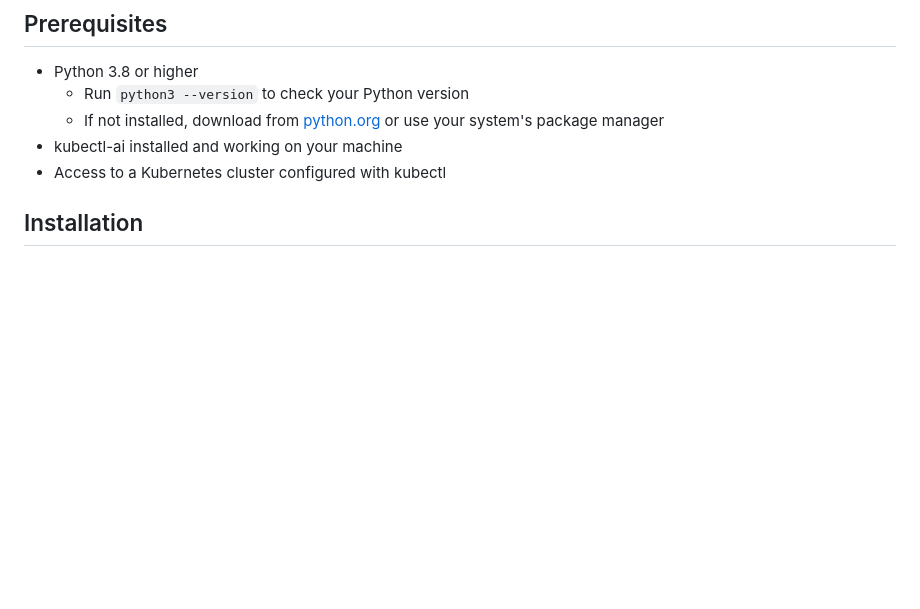
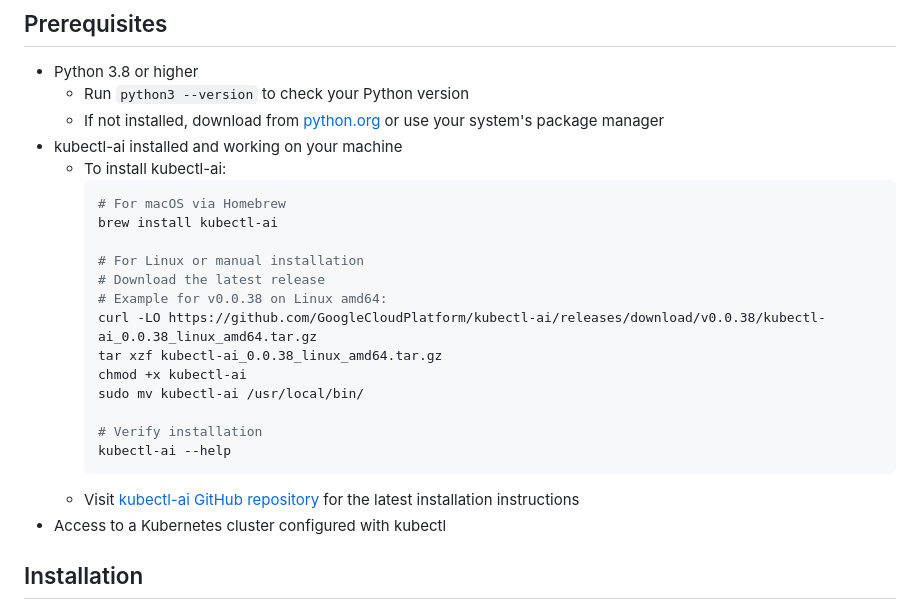
Before and after one commit to devopskroy/kubectl-ai-web, a Markdown page: README.md, the part around the change. Drawn GitHub-style; blank space fills up the shorter version.

Commit message:
Add kubectl-ai installation instructions to README

````diff
--- a/README.md
+++ b/README.md
@@ -20,6 +20,23 @@ A modern web interface for interacting with the kubectl-ai tool, providing a use
   - Run `python3 --version` to check your Python version
   - If not installed, download from [python.org](https://www.python.org/downloads/) or use your system's package manager
 - kubectl-ai installed and working on your machine
+  - To install kubectl-ai:
+    ```bash
+    # For macOS via Homebrew
+    brew install kubectl-ai
+
+    # For Linux or manual installation
+    # Download the latest release
+    # Example for v0.0.38 on Linux amd64:
+    curl -LO https://github.com/GoogleCloudPlatform/kubectl-ai/releases/download/v0.0.38/kubectl-ai_0.0.38_linux_amd64.tar.gz
+    tar xzf kubectl-ai_0.0.38_linux_amd64.tar.gz
+    chmod +x kubectl-ai
+    sudo mv kubectl-ai /usr/local/bin/
+
+    # Verify installation
+    kubectl-ai --help
+    ```
+  - Visit [kubectl-ai GitHub repository](https://github.com/GoogleCloudPlatform/kubectl-ai) for the latest installation instructions
 - Access to a Kubernetes cluster configured with kubectl
 
 ## Installation
````
